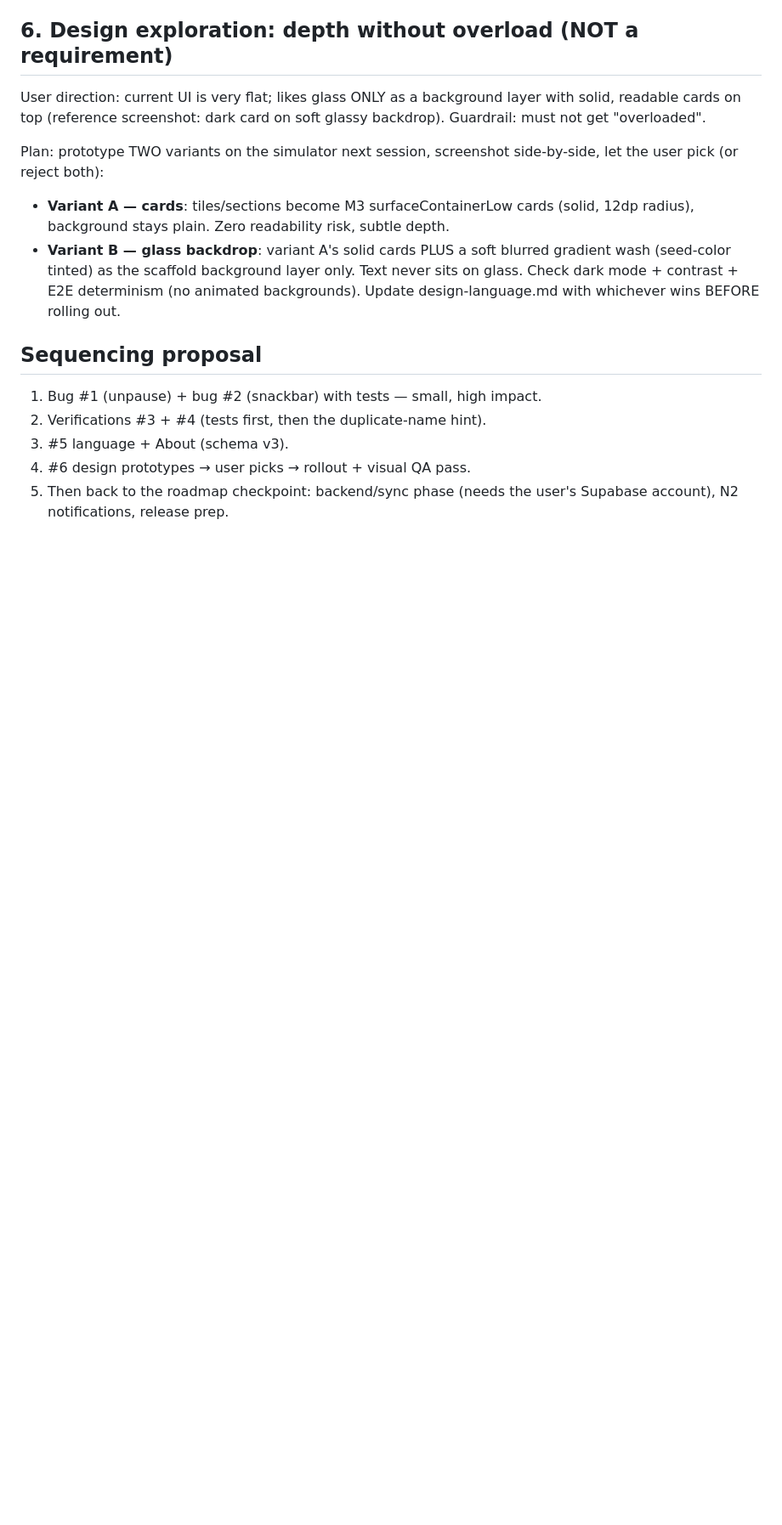
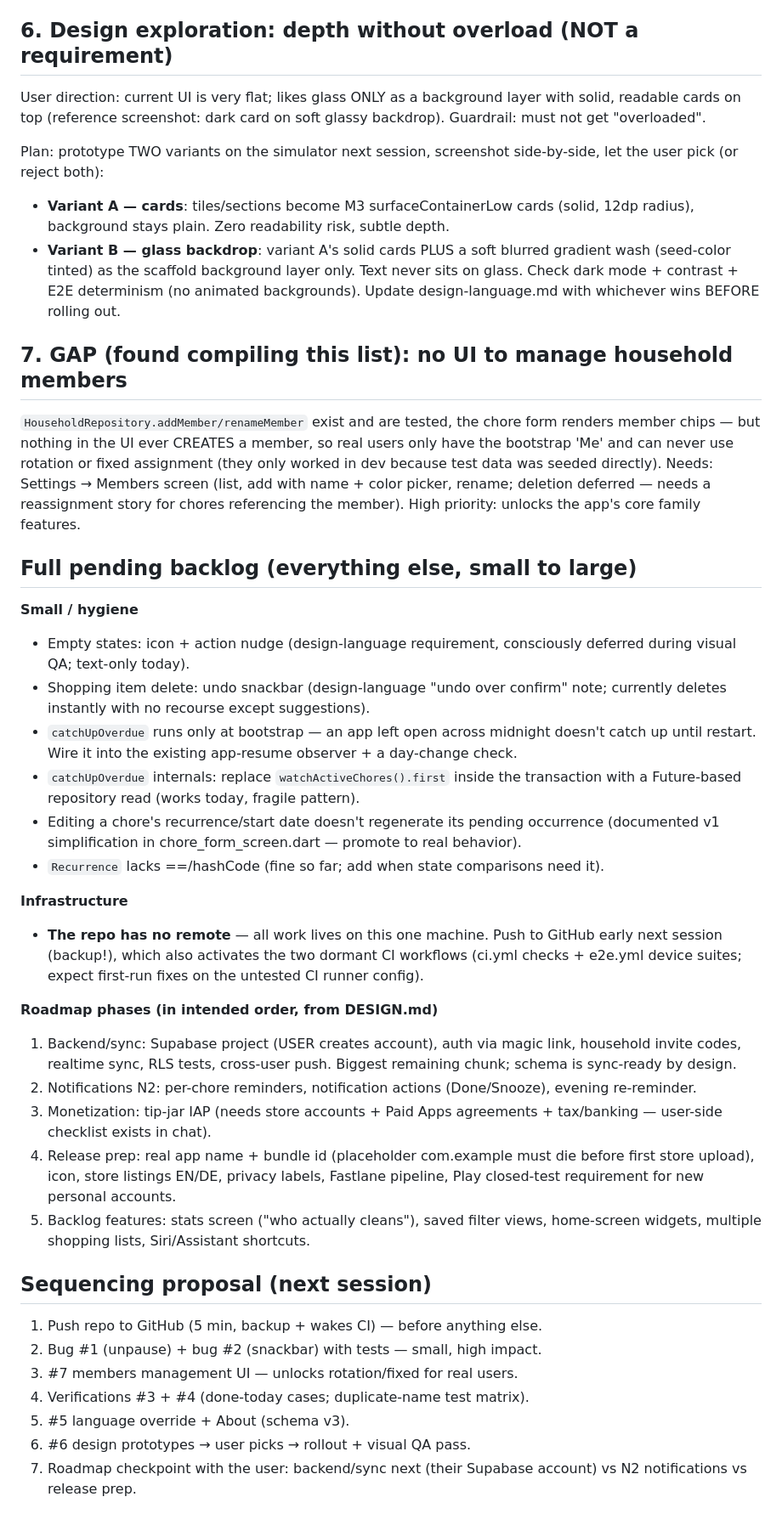
Before and after one commit to igorzamyslov/chore-app, a Markdown page: docs/next-session-plan.md, the part around the change. Shown at 85% size. Rendered like a GitHub page; blank space fills up the shorter version.

Commit message:
Complete pending-work inventory; members-management gap; next-session sequencing

```diff
--- a/docs/next-session-plan.md
+++ b/docs/next-session-plan.md
@@ -96,11 +96,66 @@ side-by-side, let the user pick (or reject both):
   E2E determinism (no animated backgrounds).
 Update design-language.md with whichever wins BEFORE rolling out.
 
-## Sequencing proposal
+## 7. GAP (found compiling this list): no UI to manage household members
 
-1. Bug #1 (unpause) + bug #2 (snackbar) with tests — small, high impact.
-2. Verifications #3 + #4 (tests first, then the duplicate-name hint).
-3. #5 language + About (schema v3).
-4. #6 design prototypes → user picks → rollout + visual QA pass.
-5. Then back to the roadmap checkpoint: backend/sync phase (needs the
-   user's Supabase account), N2 notifications, release prep.
+`HouseholdRepository.addMember/renameMember` exist and are tested, the
+chore form renders member chips — but nothing in the UI ever CREATES a
+member, so real users only have the bootstrap 'Me' and can never use
+rotation or fixed assignment (they only worked in dev because test data
+was seeded directly). Needs: Settings → Members screen (list, add with
+name + color picker, rename; deletion deferred — needs a
+reassignment story for chores referencing the member). High priority:
+unlocks the app's core family features.
+
+## Full pending backlog (everything else, small to large)
+
+**Small / hygiene**
+- Empty states: icon + action nudge (design-language requirement,
+  consciously deferred during visual QA; text-only today).
+- Shopping item delete: undo snackbar (design-language "undo over
+  confirm" note; currently deletes instantly with no recourse except
+  suggestions).
+- `catchUpOverdue` runs only at bootstrap — an app left open across
+  midnight doesn't catch up until restart. Wire it into the existing
+  app-resume observer + a day-change check.
+- `catchUpOverdue` internals: replace `watchActiveChores().first` inside
+  the transaction with a Future-based repository read (works today,
+  fragile pattern).
+- Editing a chore's recurrence/start date doesn't regenerate its pending
+  occurrence (documented v1 simplification in chore_form_screen.dart —
+  promote to real behavior).
+- `Recurrence` lacks ==/hashCode (fine so far; add when state comparisons
+  need it).
+
+**Infrastructure**
+- **The repo has no remote** — all work lives on this one machine. Push
+  to GitHub early next session (backup!), which also activates the two
+  dormant CI workflows (ci.yml checks + e2e.yml device suites; expect
+  first-run fixes on the untested CI runner config).
+
+**Roadmap phases (in intended order, from DESIGN.md)**
+1. Backend/sync: Supabase project (USER creates account), auth via magic
+   link, household invite codes, realtime sync, RLS tests, cross-user
+   push. Biggest remaining chunk; schema is sync-ready by design.
+2. Notifications N2: per-chore reminders, notification actions
+   (Done/Snooze), evening re-reminder.
+3. Monetization: tip-jar IAP (needs store accounts + Paid Apps
+   agreements + tax/banking — user-side checklist exists in chat).
+4. Release prep: real app name + bundle id (placeholder com.example must
+   die before first store upload), icon, store listings EN/DE, privacy
+   labels, Fastlane pipeline, Play closed-test requirement for new
+   personal accounts.
+5. Backlog features: stats screen ("who actually cleans"), saved filter
+   views, home-screen widgets, multiple shopping lists, Siri/Assistant
+   shortcuts.
+
+## Sequencing proposal (next session)
+
+1. Push repo to GitHub (5 min, backup + wakes CI) — before anything else.
+2. Bug #1 (unpause) + bug #2 (snackbar) with tests — small, high impact.
+3. #7 members management UI — unlocks rotation/fixed for real users.
+4. Verifications #3 + #4 (done-today cases; duplicate-name test matrix).
+5. #5 language override + About (schema v3).
+6. #6 design prototypes → user picks → rollout + visual QA pass.
+7. Roadmap checkpoint with the user: backend/sync next (their Supabase
+   account) vs N2 notifications vs release prep.
```
